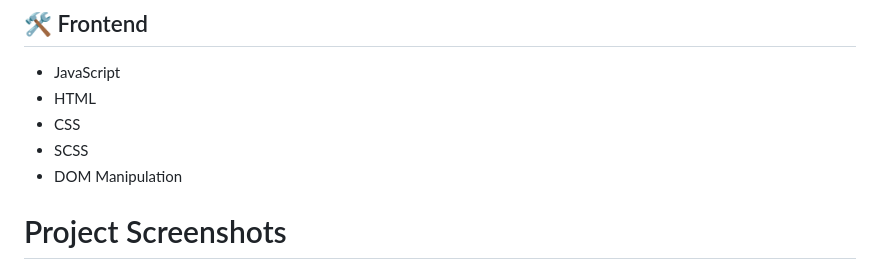
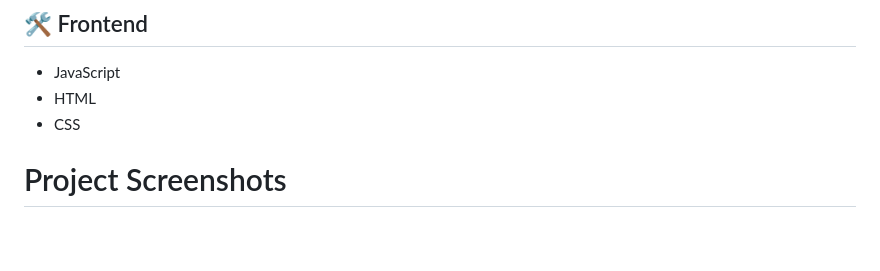
Before and after one commit to zaidaslam99/Tea_Station_Project, a Markdown page: README.md, the part around the change. GitHub-like rendering; blank space fills up the shorter version.

```diff
--- a/README.md
+++ b/README.md
@@ -8,8 +8,6 @@ This website is used to advertise a specific product or brand.
 * JavaScript
 * HTML
 * CSS
-* SCSS
-* DOM Manipulation
 
 # Project Screenshots
 
```
